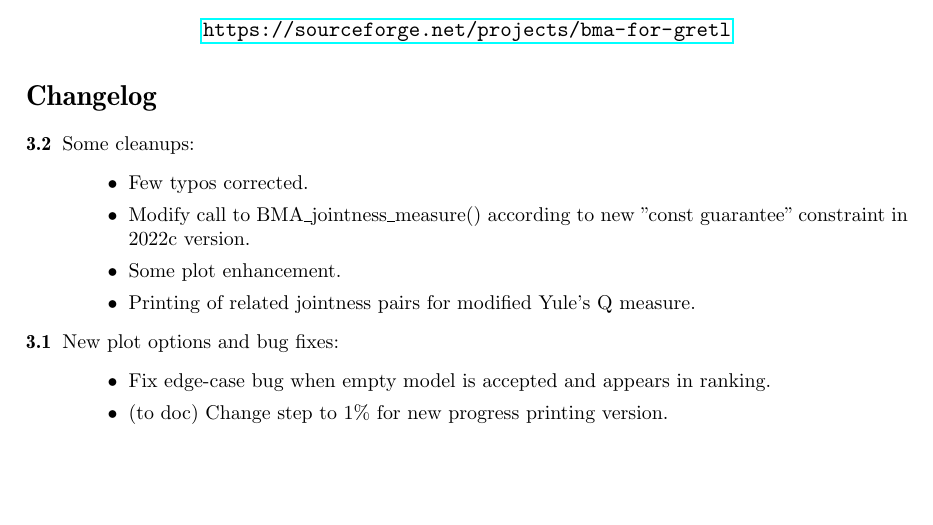
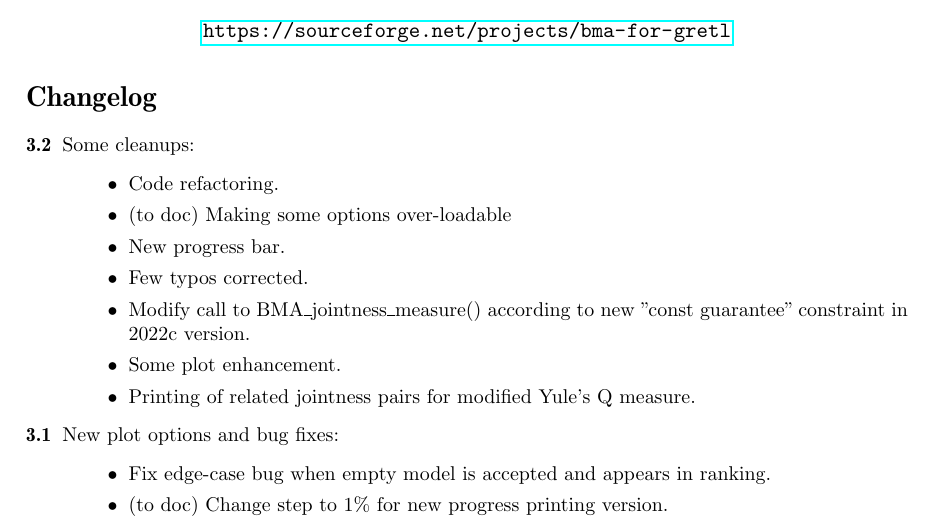
Before and after one commit to marcingretl/bma-for-gretl, a LaTeX document (doc/BMA.tex): part of page 1 of 30 before the commit and part of page 1 of 31 after it, cut so that both start at the same text, the shorter picture padded with empty space. Compiled offline with pdfLaTeX.

Commit message:
Making some parameters over-loadable, new progress bar and some code refactoring.
git-svn-id: https://svn.code.sf.net/p/bma-for-gretl/code/trunk@119 8de1175e-6124-45f5-97fc-c436834cfe4c

```diff
--- a/doc/BMA.tex
+++ b/doc/BMA.tex
@@ -35,6 +35,9 @@
 {\small\begin{description}
 	\item[3.2] Some cleanups:
 		\begin{itemize}
+			\item Code refactoring.
+			\item (to doc) Making some options over-loadable
+			\item New progress bar.
 			\item Few typos corrected.
 			\item Modify call to BMA\_jointness\_measure() according
 				to new ''const guarantee'' constraint in 2022c version.
```
Also changed, not shown: doc/BMA.pdf, 16 other files.
